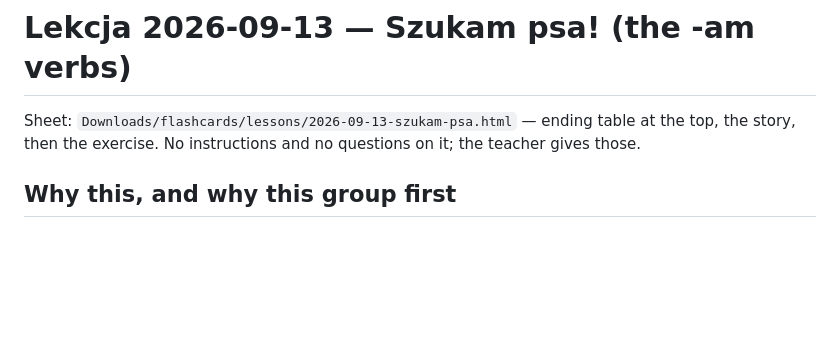
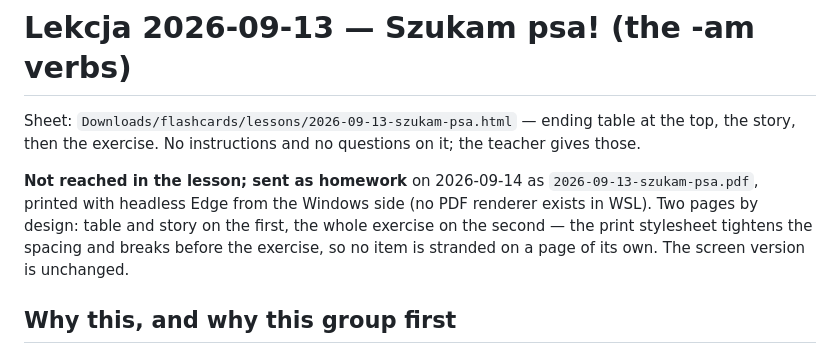
Before and after one commit to frhrpr/flashcards, a Markdown page: lessons/2026-09-13-szukam-psa.md, the part around the change. Rendered like a GitHub page; blank space fills up the shorter version.

Commit message:
Szukam psa! goes out as homework, as a two-page PDF
Not reached in the lesson. Printed with headless Edge from the Windows side,
since nothing in WSL renders PDF. The first render ran to three pages with
five exercise items stranded on the last; the print stylesheet now tightens
spacing and breaks before the exercise, so it is table and story on page 1,
the whole exercise on page 2.

Co-Authored-By: Claude Opus 5 <noreply@anthropic.com>

```diff
--- a/lessons/2026-09-13-szukam-psa.md
+++ b/lessons/2026-09-13-szukam-psa.md
@@ -3,6 +3,13 @@
 Sheet: `Downloads/flashcards/lessons/2026-09-13-szukam-psa.html` — ending
 table at the top, the story, then the exercise. No instructions and no
 questions on it; the teacher gives those.
+
+**Not reached in the lesson; sent as homework** on 2026-09-14 as
+`2026-09-13-szukam-psa.pdf`, printed with headless Edge from the Windows side
+(no PDF renderer exists in WSL). Two pages by design: table and story on the
+first, the whole exercise on the second — the print stylesheet tightens the
+spacing and breaks before the exercise, so no item is stranded on a page of
+its own. The screen version is unchanged.
 
 ## Why this, and why this group first
 
```
